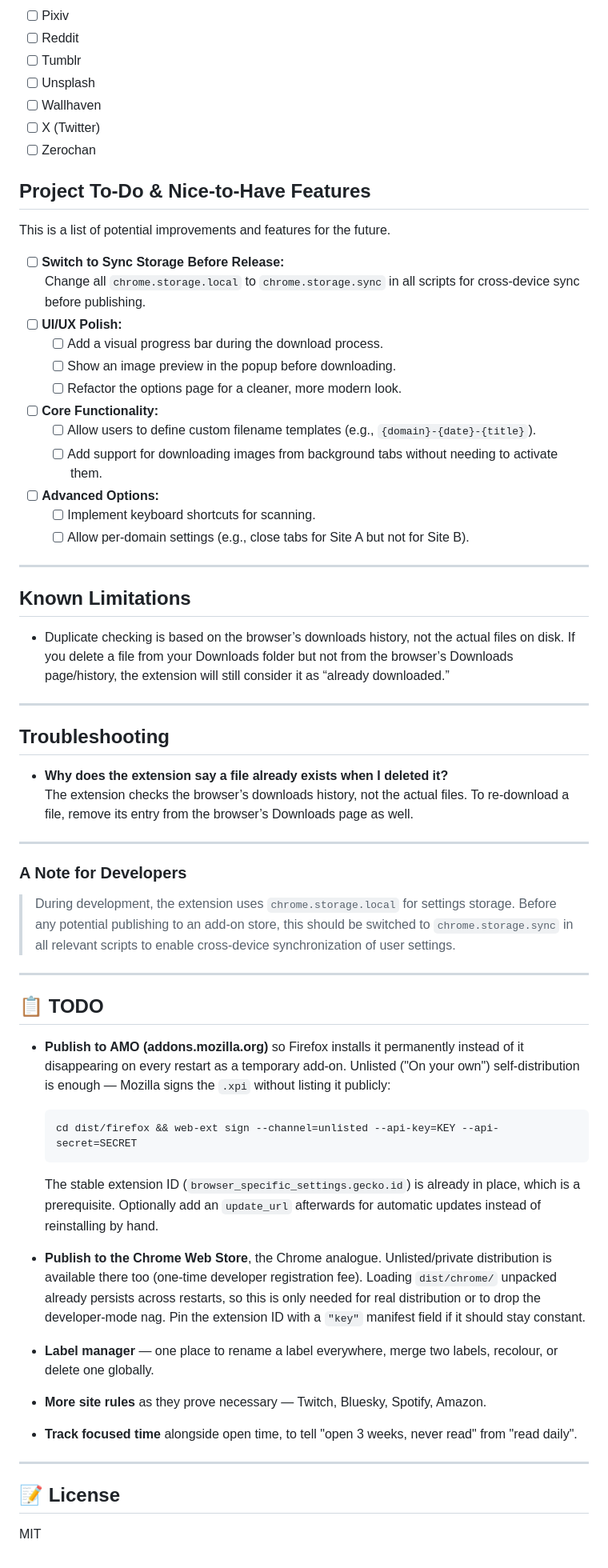
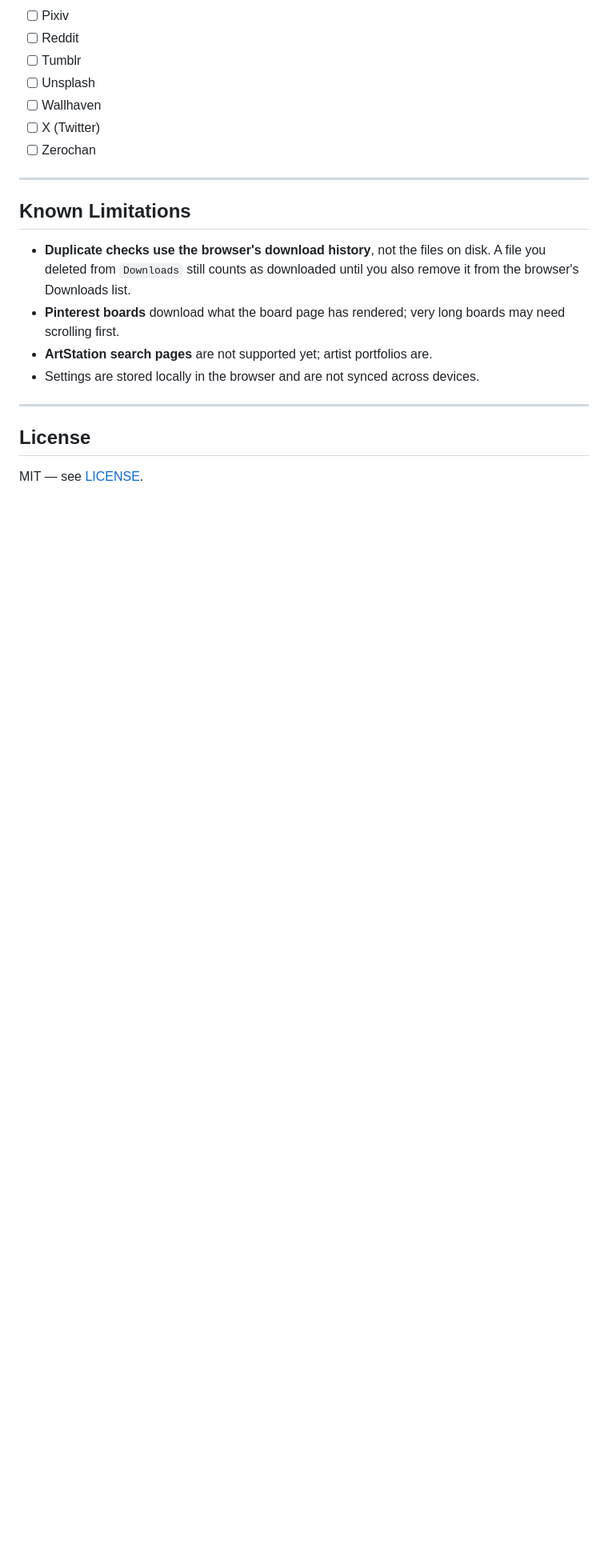
Before and after one commit to timpyrkov/browser-images, a Markdown page: README.md, the part around one of its changes. Shown at 80% size. Rendered like a GitHub page; blank space fills up the shorter version.

````diff
--- a/README.md
+++ b/README.md
@@ -131,71 +115,20 @@ and maintenance before they can be enabled again:
 - [ ] X (Twitter)
 - [ ] Zerochan
 
-## Project To-Do & Nice-to-Have Features
-
-This is a list of potential improvements and features for the future.
-
-- [ ] **Switch to Sync Storage Before Release:**
-      Change all `chrome.storage.local` to `chrome.storage.sync` in all scripts for cross-device sync before publishing.
-- [ ] **UI/UX Polish:**
-    - [ ] Add a visual progress bar during the download process.
-    - [ ] Show an image preview in the popup before downloading.
-    - [ ] Refactor the options page for a cleaner, more modern look.
-- [ ] **Core Functionality:**
-    - [ ] Allow users to define custom filename templates (e.g., `{domain}-{date}-{title}`).
-    - [ ] Add support for downloading images from background tabs without needing to activate them.
-- [ ] **Advanced Options:**
-    - [ ] Implement keyboard shortcuts for scanning.
-    - [ ] Allow per-domain settings (e.g., close tabs for Site A but not for Site B).
-
 ---
 
 ## Known Limitations
 
-- Duplicate checking is based on the browser’s downloads history, not the actual files on disk. If you delete a file from your Downloads folder but not from the browser’s Downloads page/history, the extension will still consider it as “already downloaded.”
+- **Duplicate checks use the browser's download history**, not the files on disk. A file
+  you deleted from `Downloads` still counts as downloaded until you also remove it from
+  the browser's Downloads list.
+- **Pinterest boards** download what the board page has rendered; very long boards may
+  need scrolling first.
+- **ArtStation search pages** are not supported yet; artist portfolios are.
+- Settings are stored locally in the browser and are not synced across devices.
 
 ---
 
-## Troubleshooting
+## License
 
-- **Why does the extension say a file already exists when I deleted it?**
-  The extension checks the browser’s downloads history, not the actual files. To re-download a file, remove its entry from the browser’s Downloads page as well.
-
----
-
-### A Note for Developers
-
-> During development, the extension uses `chrome.storage.local` for settings storage. Before any potential publishing to an add-on store, this should be switched to `chrome.storage.sync` in all relevant scripts to enable cross-device synchronization of user settings.
-
----
-
-## 📋 TODO
-
-- **Publish to AMO (addons.mozilla.org)** so Firefox installs it permanently
-  instead of it disappearing on every restart as a temporary add-on. Unlisted
-  ("On your own") self-distribution is enough — Mozilla signs the `.xpi` without
-  listing it publicly:
-
-  ```bash
-  cd dist/firefox && web-ext sign --channel=unlisted --api-key=KEY --api-secret=SECRET
-  ```
-
-  The stable extension ID (`browser_specific_settings.gecko.id`) is already in
-  place, which is a prerequisite. Optionally add an `update_url` afterwards for
-  automatic updates instead of reinstalling by hand.
-- **Publish to the Chrome Web Store**, the Chrome analogue. Unlisted/private
-  distribution is available there too (one-time developer registration fee).
-  Loading `dist/chrome/` unpacked already persists across restarts, so this is
-  only needed for real distribution or to drop the developer-mode nag. Pin the
-  extension ID with a `"key"` manifest field if it should stay constant.
-- **Label manager** — one place to rename a label everywhere, merge two labels,
-  recolour, or delete one globally.
-- **More site rules** as they prove necessary — Twitch, Bluesky, Spotify, Amazon.
-- **Track focused time** alongside open time, to tell "open 3 weeks, never read"
-  from "read daily".
-
----
-
-## 📝 License
-
-MIT
+MIT — see [LICENSE](LICENSE).
````
Also changed, not shown: other parts of README.md (+72 -88 lines).
